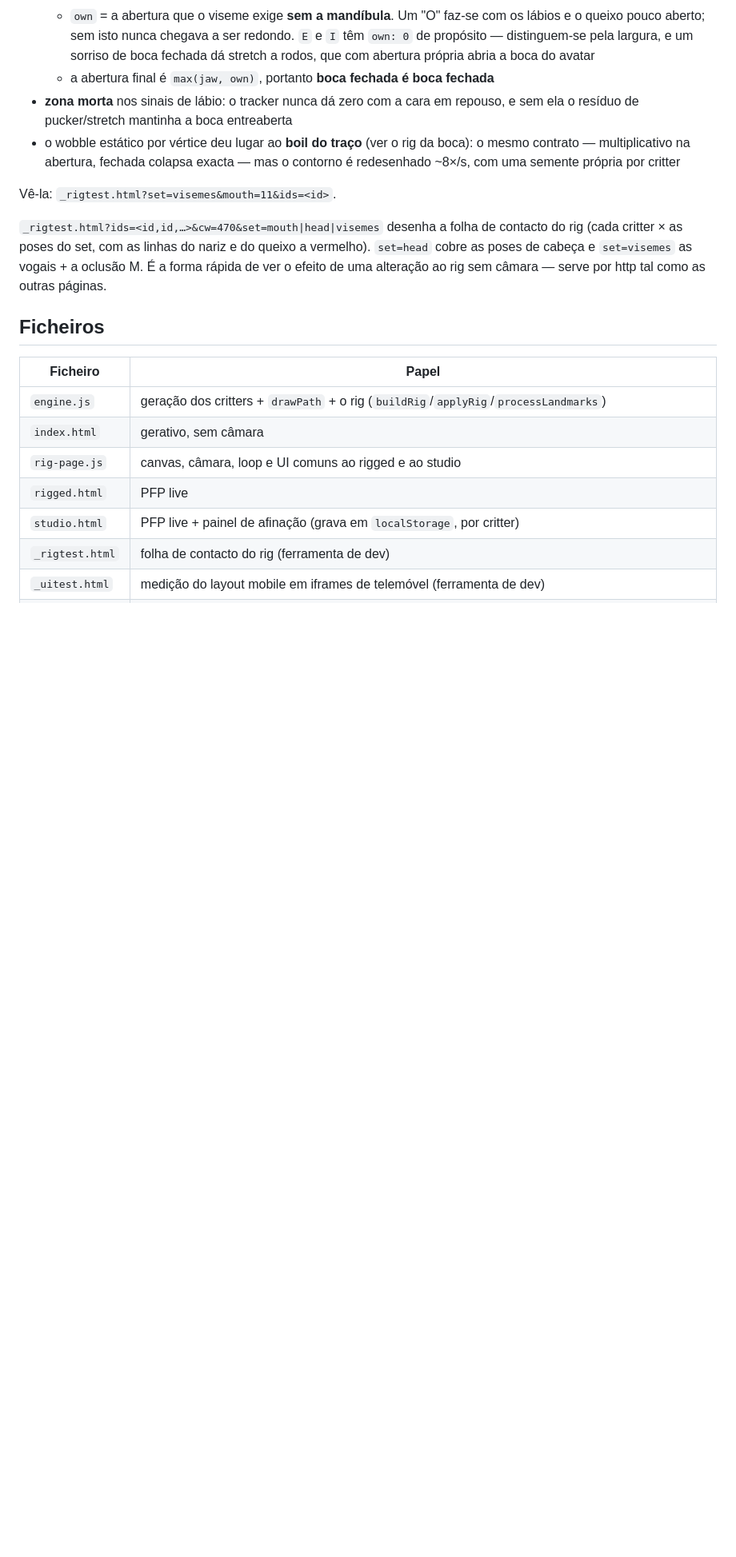
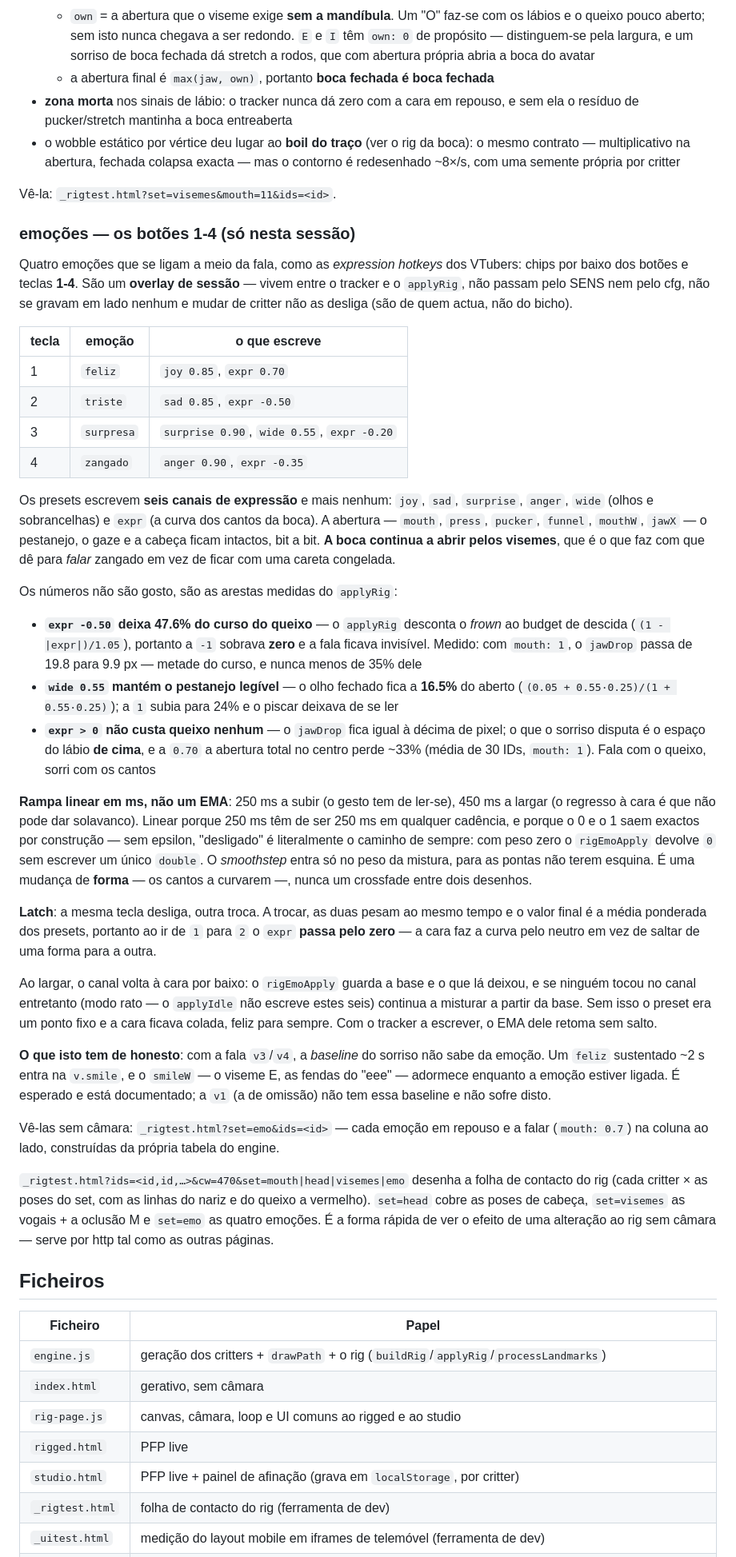
Before and after one commit to Vitor1988/the-critters, a Markdown page: README.md, the part around one of its changes. Shown at 80% size. GitHub-like rendering; blank space fills up the shorter version.

Commit message:
docs: bocas trocadas no rig e emocoes de sessao
Co-Authored-By: Claude Fable 5 <noreply@anthropic.com>

```diff
--- a/README.md
+++ b/README.md
@@ -674,10 +685,68 @@ trait. Nasce já com a topologia certa:
 
 Vê-la: `_rigtest.html?set=visemes&mouth=11&ids=<id>`.
 
-`_rigtest.html?ids=<id,id,…>&cw=470&set=mouth|head|visemes` desenha a folha de contacto do rig
-(cada critter × as poses do set, com as linhas do nariz e do queixo a vermelho). `set=head`
-cobre as poses de cabeça e `set=visemes` as vogais + a oclusão M. É a forma rápida de ver o
-efeito de uma alteração ao rig sem câmara — serve por http tal como as outras páginas.
+### emoções — os botões 1-4 (só nesta sessão)
+
+Quatro emoções que se ligam a meio da fala, como as *expression hotkeys* dos VTubers:
+chips por baixo dos botões e teclas **1-4**. São um **overlay de sessão** — vivem entre o
+tracker e o `applyRig`, não passam pelo SENS nem pelo cfg, não se gravam em lado nenhum e
+mudar de critter não as desliga (são de quem actua, não do bicho).
+
+| tecla | emoção | o que escreve |
+|---|---|---|
+| 1 | `feliz` | `joy 0.85`, `expr 0.70` |
+| 2 | `triste` | `sad 0.85`, `expr -0.50` |
+| 3 | `surpresa` | `surprise 0.90`, `wide 0.55`, `expr -0.20` |
+| 4 | `zangado` | `anger 0.90`, `expr -0.35` |
+
+Os presets escrevem **seis canais de expressão** e mais nenhum: `joy`, `sad`, `surprise`,
+`anger`, `wide` (olhos e sobrancelhas) e `expr` (a curva dos cantos da boca). A abertura —
+`mouth`, `press`, `pucker`, `funnel`, `mouthW`, `jawX` — o pestanejo, o gaze e a cabeça
+ficam intactos, bit a bit. **A boca continua a abrir pelos visemes**, que é o que faz com
+que dê para *falar* zangado em vez de ficar com uma careta congelada.
+
+Os números não são gosto, são as arestas medidas do `applyRig`:
+
+- **`expr -0.50` deixa 47.6% do curso do queixo** — o `applyRig` desconta o *frown* ao
+  budget de descida (`(1 - |expr|)/1.05`), portanto a `-1` sobrava **zero** e a fala ficava
+  invisível. Medido: com `mouth: 1`, o `jawDrop` passa de 19.8 para 9.9 px — metade do
+  curso, e nunca menos de 35% dele
+- **`wide 0.55` mantém o pestanejo legível** — o olho fechado fica a **16.5%** do aberto
+  (`(0.05 + 0.55·0.25)/(1 + 0.55·0.25)`); a `1` subia para 24% e o piscar deixava de se ler
+- **`expr > 0` não custa queixo nenhum** — o `jawDrop` fica igual à décima de pixel; o que
+  o sorriso disputa é o espaço do lábio **de cima**, e a `0.70` a abertura total no centro
+  perde ~33% (média de 30 IDs, `mouth: 1`). Fala com o queixo, sorri com os cantos
+
+**Rampa linear em ms, não um EMA**: 250 ms a subir (o gesto tem de ler-se), 450 ms a largar
+(o regresso à cara é que não pode dar solavanco). Linear porque 250 ms têm de ser 250 ms em
+qualquer cadência, e porque o 0 e o 1 saem exactos por construção — sem epsilon, "desligado"
+é literalmente o caminho de sempre: com peso zero o `rigEmoApply` devolve `0` sem escrever
+um único `double`. O *smoothstep* entra só no peso da mistura, para as pontas não terem
+esquina. É uma mudança de **forma** — os cantos a curvarem —, nunca um crossfade entre dois
+desenhos.
+
+**Latch**: a mesma tecla desliga, outra troca. A trocar, as duas pesam ao mesmo tempo e o
+valor final é a média ponderada dos presets, portanto ao ir de `1` para `2` o `expr` **passa
+pelo zero** — a cara faz a curva pelo neutro em vez de saltar de uma forma para a outra.
+
+Ao largar, o canal volta à cara por baixo: o `rigEmoApply` guarda a base e o que lá deixou,
+e se ninguém tocou no canal entretanto (modo rato — o `applyIdle` não escreve estes seis)
+continua a misturar a partir da base. Sem isso o preset era um ponto fixo e a cara ficava
+colada, feliz para sempre. Com o tracker a escrever, o EMA dele retoma sem salto.
+
+**O que isto tem de honesto**: com a fala `v3`/`v4`, a *baseline* do sorriso não sabe da
+emoção. Um `feliz` sustentado ~2 s entra na `v.smile`, e o `smileW` — o viseme E, as fendas
+do "eee" — adormece enquanto a emoção estiver ligada. É esperado e está documentado; a `v1`
+(a de omissão) não tem essa baseline e não sofre disto.
+
+Vê-las sem câmara: `_rigtest.html?set=emo&ids=<id>` — cada emoção em repouso e a falar
+(`mouth: 0.7`) na coluna ao lado, construídas da própria tabela do engine.
+
+`_rigtest.html?ids=<id,id,…>&cw=470&set=mouth|head|visemes|emo` desenha a folha de contacto do
+rig (cada critter × as poses do set, com as linhas do nariz e do queixo a vermelho). `set=head`
+cobre as poses de cabeça, `set=visemes` as vogais + a oclusão M e `set=emo` as quatro emoções.
+É a forma rápida de ver o efeito de uma alteração ao rig sem câmara — serve por http tal como
+as outras páginas.
 
 ## Ficheiros
 
```
Also changed, not shown: other parts of README.md (+11 -0 lines), CLAUDE.md (+11 -1 lines).
